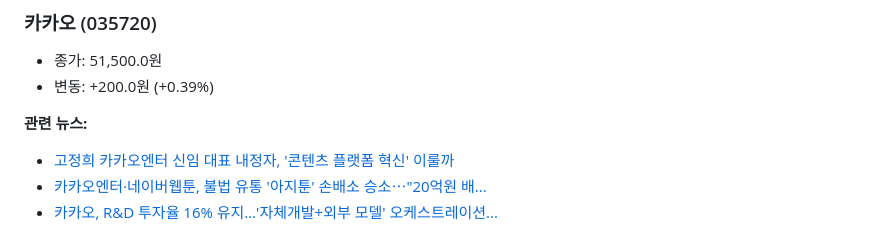
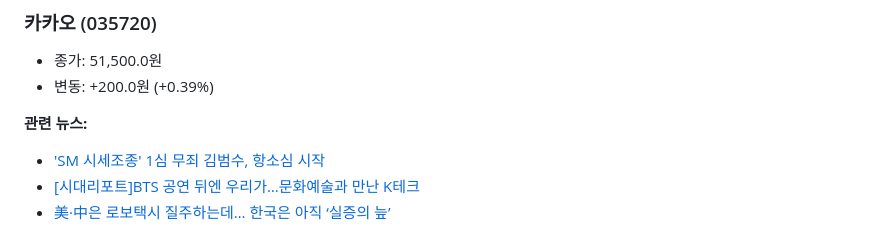
Before and after one commit to move37-000/Daily-Stock-Bot, a Markdown page: reports/report_20260319.md, the part around one of its changes. Drawn GitHub-style.

```diff
--- a/reports/report_20260319.md
+++ b/reports/report_20260319.md
@@ -72,6 +72,6 @@
 - 변동: +200.0원 (+0.39%)
 
 **관련 뉴스:**
-- [고정희 카카오엔터 신임 대표 내정자, '콘텐츠 플랫폼 혁신' 이룰까](https://n.news.naver.com/mnews/article/014/0005494341)
-- [카카오엔터·네이버웹툰, 불법 유통 '아지툰' 손배소 승소⋯&quot;20억원 배...](https://n.news.naver.com/mnews/article/031/0001014949)
-- [카카오, R&amp;D 투자율 16% 유지…'자체개발+외부 모델' 오케스트레이션...](https://n.news.naver.com/mnews/article/030/0003409290)
+- ['SM 시세조종' 1심 무죄 김범수, 항소심 시작](https://n.news.naver.com/mnews/article/421/0008837308)
+- [[시대리포트]BTS 공연 뒤엔 우리가…문화예술과 만난 K테크](https://n.news.naver.com/mnews/article/417/0001135009)
+- [美·中은 로보택시 질주하는데… 한국은 아직 ‘실증의 늪’](https://n.news.naver.com/mnews/article/081/0003627666)
```
Also changed, not shown: other parts of reports/report_20260319.md (+30 -30 lines).
